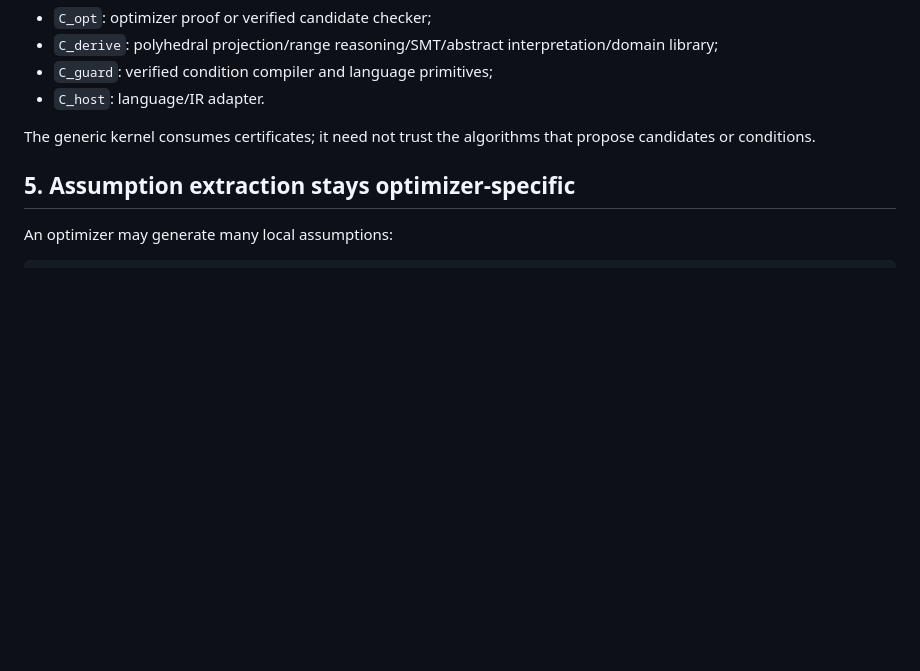
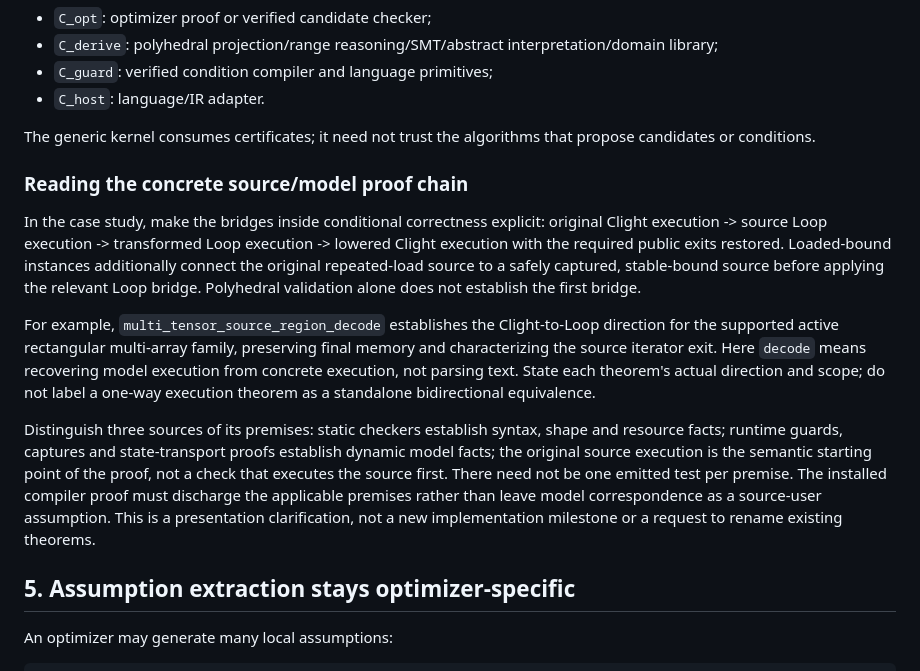
Before and after one commit to Hughshine/GuardCert, a Markdown page: docs/topdown/paper-narrative.md, the part around the change. Rendered like a GitHub page; blank space fills up the shorter version.

Commit message:
Clarify source-to-Loop proof bridges and premise provenance

```diff
--- a/docs/topdown/paper-narrative.md
+++ b/docs/topdown/paper-narrative.md
@@ -186,6 +186,31 @@ The boundaries matter because the producers can be different:
 
 The generic kernel consumes certificates; it need not trust the algorithms that
 propose candidates or conditions.
+
+### Reading the concrete source/model proof chain
+
+In the case study, make the bridges inside conditional correctness explicit:
+original Clight execution -> source Loop execution -> transformed Loop
+execution -> lowered Clight execution with the required public exits restored.
+Loaded-bound instances additionally connect the original repeated-load source
+to a safely captured, stable-bound source before applying the relevant Loop
+bridge. Polyhedral validation alone does not establish the first bridge.
+
+For example, `multi_tensor_source_region_decode` establishes the Clight-to-Loop
+direction for the supported active rectangular multi-array family, preserving
+final memory and characterizing the source iterator exit. Here `decode` means
+recovering model execution from concrete execution, not parsing text. State
+each theorem's actual direction and scope; do not label a one-way execution
+theorem as a standalone bidirectional equivalence.
+
+Distinguish three sources of its premises: static checkers establish syntax,
+shape and resource facts; runtime guards, captures and state-transport proofs
+establish dynamic model facts; the original source execution is the semantic
+starting point of the proof, not a check that executes the source first.
+There need not be one emitted test per premise. The installed compiler proof
+must discharge the applicable premises rather than leave model correspondence
+as a source-user assumption. This is a presentation clarification, not a new
+implementation milestone or a request to rename existing theorems.
 
 ## 5. Assumption extraction stays optimizer-specific
 
```
